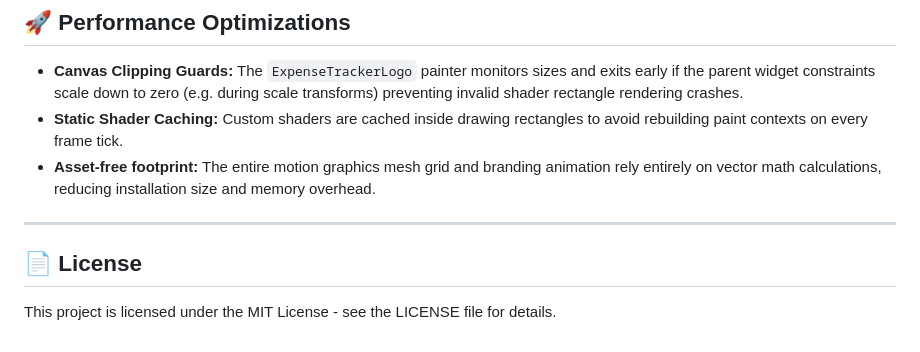
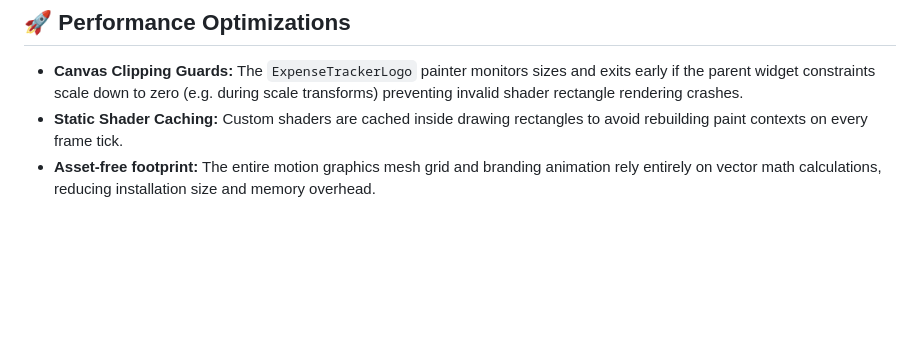
Before and after one commit to Bhavanikumar13/Expensive-Tracker-App, a Markdown page: README.md, the part around the change. Rendered like a GitHub page; blank space fills up the shorter version.

Commit message:
Delete second
Removed license section from README.md.

```diff
--- a/README.md
+++ b/README.md
@@ -277,8 +277,3 @@ If you wish to enable cloud sync:
 * **Canvas Clipping Guards:** The `ExpenseTrackerLogo` painter monitors sizes and exits early if the parent widget constraints scale down to zero (e.g. during scale transforms) preventing invalid shader rectangle rendering crashes.
 * **Static Shader Caching:** Custom shaders are cached inside drawing rectangles to avoid rebuilding paint contexts on every frame tick.
 * **Asset-free footprint:** The entire motion graphics mesh grid and branding animation rely entirely on vector math calculations, reducing installation size and memory overhead.
-
----
-
-## 📄 License
-This project is licensed under the MIT License - see the LICENSE file for details.
```
